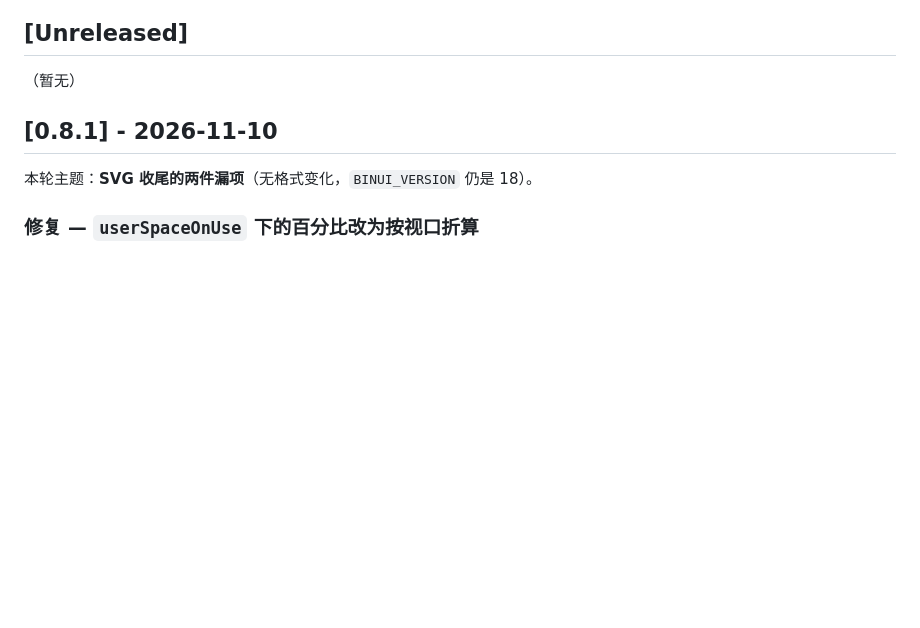
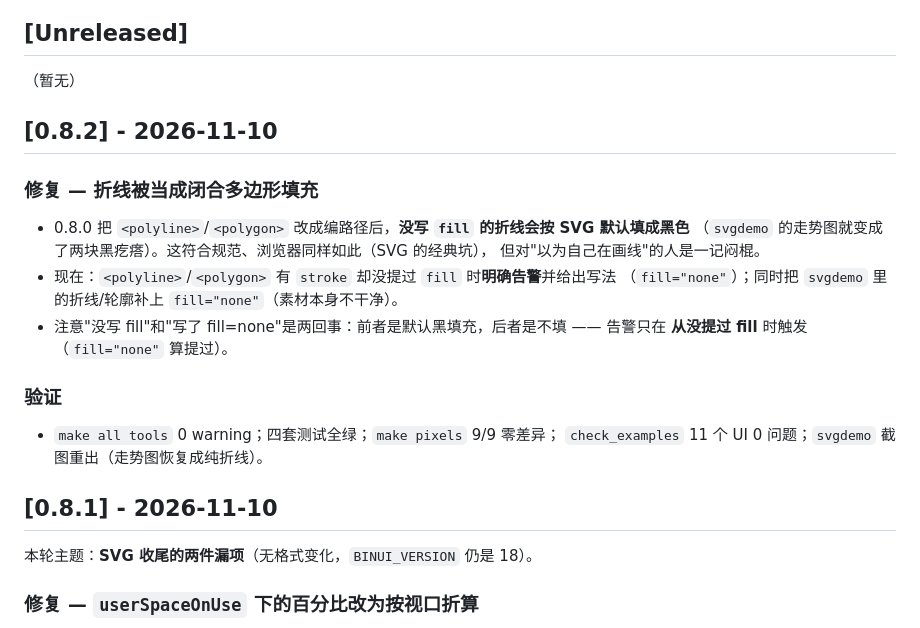
Before and after one commit to Hsiakey/binUI, a Markdown page: CHANGELOG.md, the part around the change. Rendered like a GitHub page; blank space fills up the shorter version.

```diff
--- a/CHANGELOG.md
+++ b/CHANGELOG.md
@@ -7,6 +7,23 @@
 ## [Unreleased]
 
 （暂无）
+
+## [0.8.2] - 2026-11-10
+
+### 修复 — 折线被当成闭合多边形填充
+
+- 0.8.0 把 `<polyline>`/`<polygon>` 改成编路径后，**没写 `fill` 的折线会按 SVG 默认填成黑色**
+  （`svgdemo` 的走势图就变成了两块黑疙瘩）。这符合规范、浏览器同样如此（SVG 的经典坑），
+  但对"以为自己在画线"的人是一记闷棍。
+- 现在：`<polyline>`/`<polygon>` 有 `stroke` 却没提过 `fill` 时**明确告警**并给出写法
+  （`fill="none"`）；同时把 `svgdemo` 里的折线/轮廓补上 `fill="none"`（素材本身不干净）。
+- 注意"没写 fill"和"写了 fill=none"是两回事：前者是默认黑填充，后者是不填 —— 告警只在
+  **从没提过 fill** 时触发（`fill="none"` 算提过）。
+
+### 验证
+
+- `make all tools` 0 warning；四套测试全绿；`make pixels` 9/9 零差异；
+  `check_examples` 11 个 UI 0 问题；`svgdemo` 截图重出（走势图恢复成纯折线）。
 
 ## [0.8.1] - 2026-11-10
 
```
Also changed, not shown: README.md (+1 -1 lines), docs/img/svgdemo.png, 5 other files.
